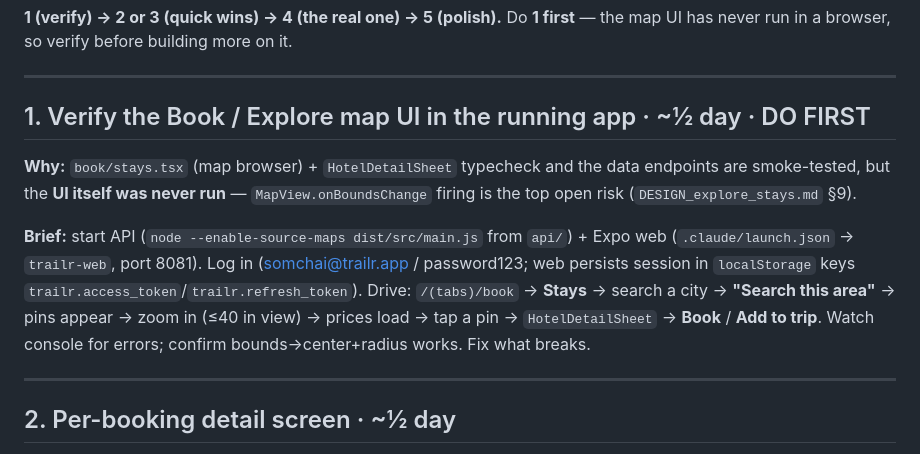
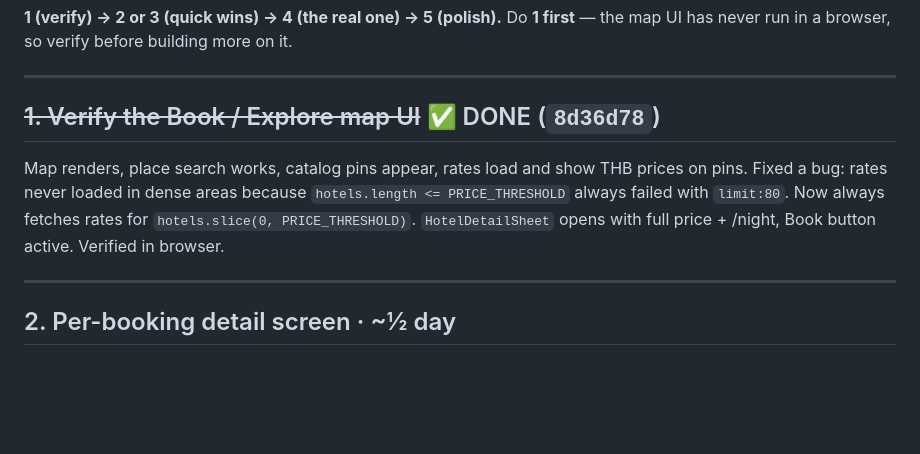
Before and after one commit to RattaphumSaenghong/Qorizon, a Markdown page: NEXT.md, the part around the change. GitHub-like rendering; blank space fills up the shorter version.

Commit message:
docs: mark task 1 done, update progress with browser-test findings
Co-Authored-By: Claude Sonnet 4.6 <noreply@anthropic.com>

```diff
--- a/NEXT.md
+++ b/NEXT.md
@@ -12,17 +12,11 @@ Do **1 first** — the map UI has never run in a browser, so verify before build
 
 ---
 
-## 1. Verify the Book / Explore map UI in the running app  ·  ~½ day  ·  DO FIRST
-**Why:** `book/stays.tsx` (map browser) + `HotelDetailSheet` typecheck and the data endpoints
-are smoke-tested, but the **UI itself was never run** — `MapView.onBoundsChange` firing is the
-top open risk (`DESIGN_explore_stays.md` §9).
-
-**Brief:** start API (`node --enable-source-maps dist/src/main.js` from `api/`) + Expo web
-(`.claude/launch.json` → `trailr-web`, port 8081). Log in (somchai@trailr.app / password123;
-web persists session in `localStorage` keys `trailr.access_token`/`trailr.refresh_token`).
-Drive: `/(tabs)/book` → **Stays** → search a city → **"Search this area"** → pins appear →
-zoom in (≤40 in view) → prices load → tap a pin → `HotelDetailSheet` → **Book** / **Add to trip**.
-Watch console for errors; confirm bounds→center+radius works. Fix what breaks.
+## ~~1. Verify the Book / Explore map UI~~ ✅ DONE (`8d36d78`)
+Map renders, place search works, catalog pins appear, rates load and show THB prices on pins.
+Fixed a bug: rates never loaded in dense areas because `hotels.length <= PRICE_THRESHOLD`
+always failed with `limit:80`. Now always fetches rates for `hotels.slice(0, PRICE_THRESHOLD)`.
+`HotelDetailSheet` opens with full price + /night, Book button active. Verified in browser.
 
 ---
 
```
Also changed, not shown: PROGRESS.md (+6 -3 lines).
